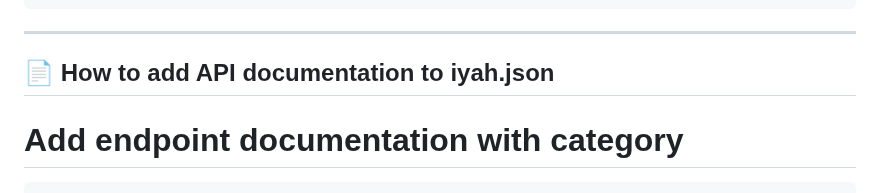
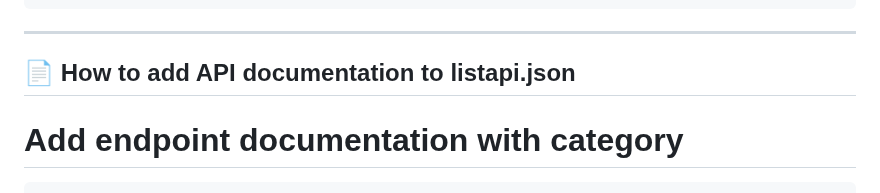
Before and after one commit to iyayn-ajah/simple-base-api, a Markdown page: README.md, the part around the change. Drawn GitHub-style.

````diff
--- a/README.md
+++ b/README.md
@@ -110,7 +110,7 @@ res.end(buffernya);
 ```
 -----
 
-## 📄 How to add API documentation to iyah.json
+## 📄 How to add API documentation to listapi.json
 # Add endpoint documentation with category
 ```json
 {
````
